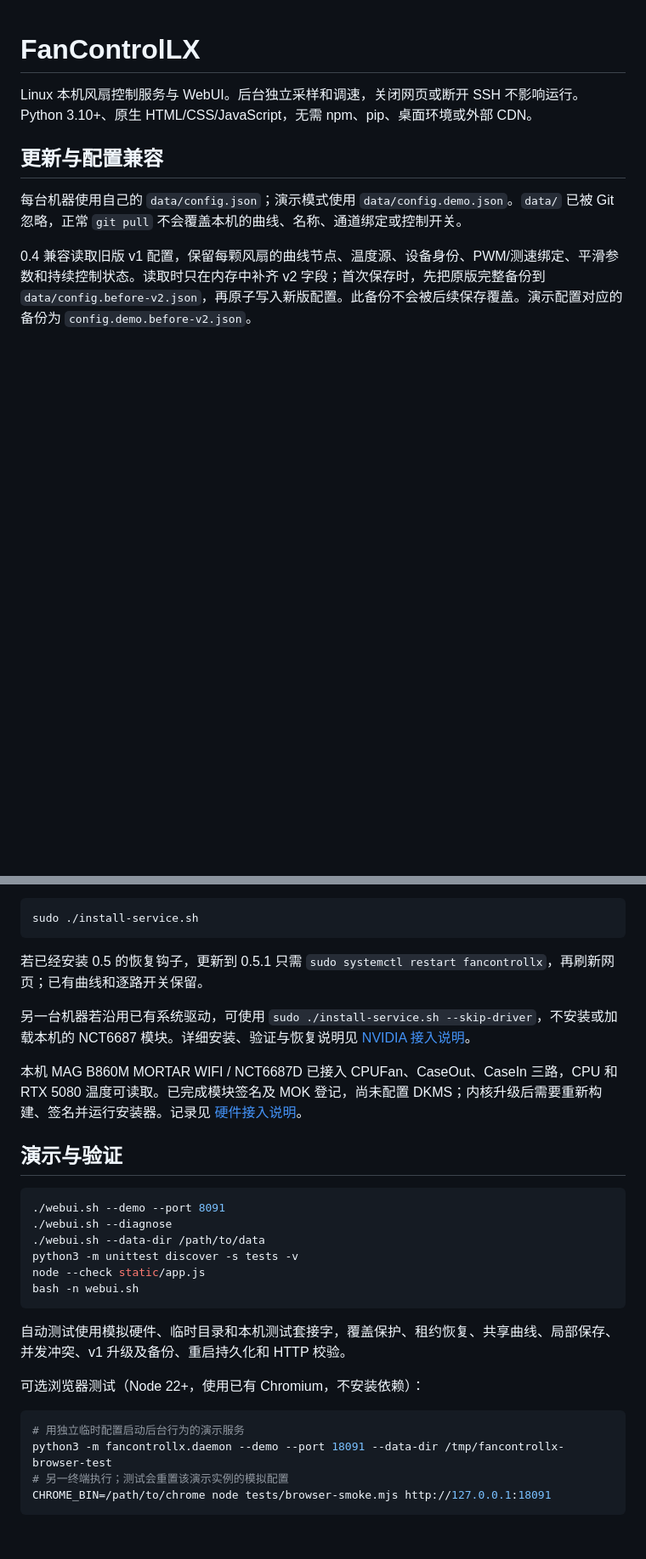
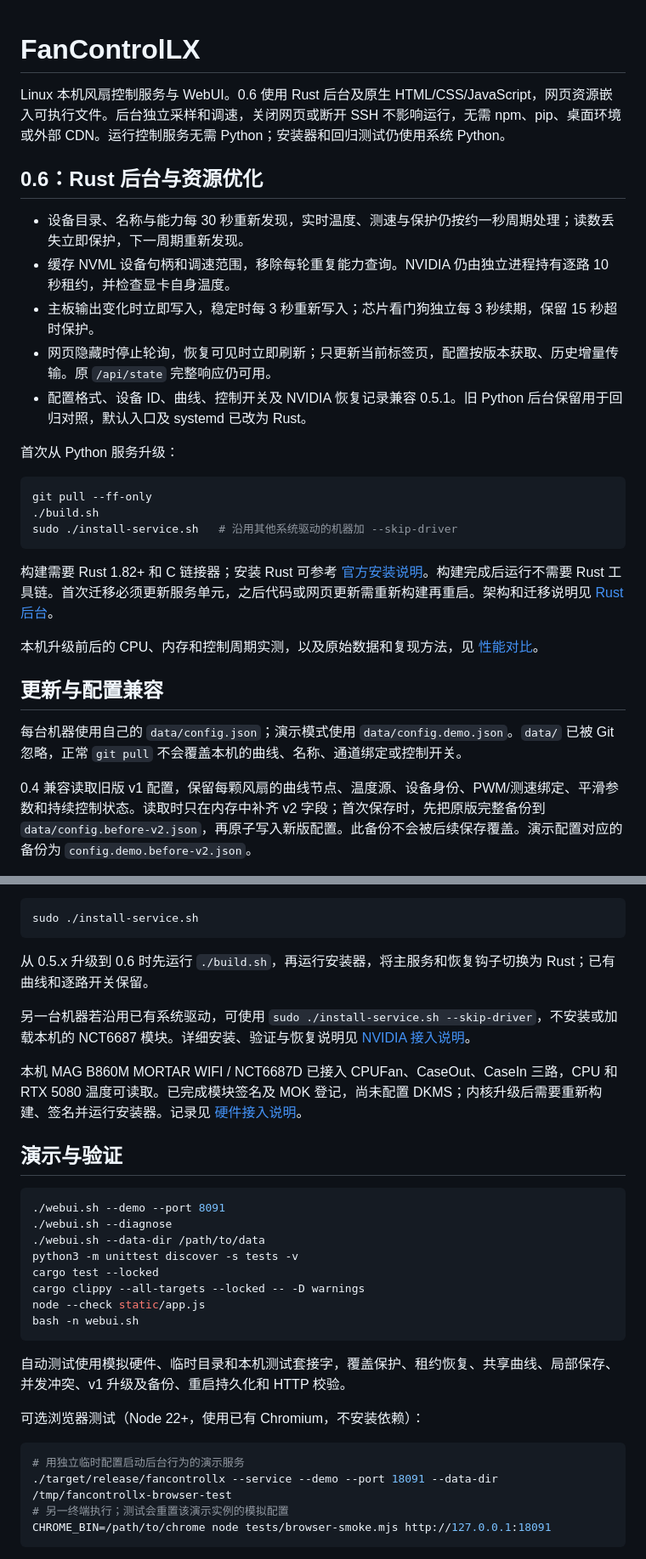
Before and after one commit to Skywalker144/FanControlLX, a Markdown page: README.md, 2 parts joined by grey strips. Shown at 85% size. Drawn GitHub-style; blank space fills up the shorter version.

Commit message:
Document the 0.6 Rust service upgrade

````diff
--- a/README.md
+++ b/README.md
@@ -1,6 +1,26 @@
 # FanControlLX
 
-Linux 本机风扇控制服务与 WebUI。后台独立采样和调速，关闭网页或断开 SSH 不影响运行。Python 3.10+、原生 HTML/CSS/JavaScript，无需 npm、pip、桌面环境或外部 CDN。
+Linux 本机风扇控制服务与 WebUI。0.6 使用 Rust 后台及原生 HTML/CSS/JavaScript，网页资源嵌入可执行文件。后台独立采样和调速，关闭网页或断开 SSH 不影响运行，无需 npm、pip、桌面环境或外部 CDN。运行控制服务无需 Python；安装器和回归测试仍使用系统 Python。
+
+## 0.6：Rust 后台与资源优化
+
+- 设备目录、名称与能力每 30 秒重新发现，实时温度、测速与保护仍按约一秒周期处理；读数丢失立即保护，下一周期重新发现。
+- 缓存 NVML 设备句柄和调速范围，移除每轮重复能力查询。NVIDIA 仍由独立进程持有逐路 10 秒租约，并检查显卡自身温度。
+- 主板输出变化时立即写入，稳定时每 3 秒重新写入；芯片看门狗独立每 3 秒续期，保留 15 秒超时保护。
+- 网页隐藏时停止轮询，恢复可见时立即刷新；只更新当前标签页，配置按版本获取、历史增量传输。原 `/api/state` 完整响应仍可用。
+- 配置格式、设备 ID、曲线、控制开关及 NVIDIA 恢复记录兼容 0.5.1。旧 Python 后台保留用于回归对照，默认入口及 systemd 已改为 Rust。
+
+首次从 Python 服务升级：
+
+```bash
+git pull --ff-only
+./build.sh
+sudo ./install-service.sh   # 沿用其他系统驱动的机器加 --skip-driver
+```
+
+构建需要 Rust 1.82+ 和 C 链接器；安装 Rust 可参考 [官方安装说明](https://www.rust-lang.org/tools/install)。构建完成后运行不需要 Rust 工具链。首次迁移必须更新服务单元，之后代码或网页更新需重新构建再重启。架构和迁移说明见 [Rust 后台](docs/RUST.md)。
+
+本机升级前后的 CPU、内存和控制周期实测，以及原始数据和复现方法，见 [性能对比](docs/PERFORMANCE.md)。
 
 ## 更新与配置兼容
 
@@ -122,7 +144,7 @@ Ubuntu 安装正常工作的 NVIDIA 驱动后，显卡风扇会自动出现在
 sudo ./install-service.sh
 ```
 
-若已经安装 0.5 的恢复钩子，更新到 0.5.1 只需 `sudo systemctl restart fancontrollx`，再刷新网页；已有曲线和逐路开关保留。
+从 0.5.x 升级到 0.6 时先运行 `./build.sh`，再运行安装器，将主服务和恢复钩子切换为 Rust；已有曲线和逐路开关保留。
 
 另一台机器若沿用已有系统驱动，可使用 `sudo ./install-service.sh --skip-driver`，不安装或加载本机的 NCT6687 模块。详细安装、验证与恢复说明见 [NVIDIA 接入说明](docs/NVIDIA.md)。
 
@@ -135,6 +157,8 @@ sudo ./install-service.sh
 ./webui.sh --diagnose
 ./webui.sh --data-dir /path/to/data
 python3 -m unittest discover -s tests -v
+cargo test --locked
+cargo clippy --all-targets --locked -- -D warnings
 node --check static/app.js
 bash -n webui.sh
 ```
@@ -145,7 +169,7 @@ bash -n webui.sh
 
 ```bash
 # 用独立临时配置启动后台行为的演示服务
-python3 -m fancontrollx.daemon --demo --port 18091 --data-dir /tmp/fancontrollx-browser-test
+./target/release/fancontrollx --service --demo --port 18091 --data-dir /tmp/fancontrollx-browser-test
 # 另一终端执行；测试会重置该演示实例的模拟配置
 CHROME_BIN=/path/to/chrome node tests/browser-smoke.mjs http://127.0.0.1:18091
 ```
````
Also changed, not shown: other parts of README.md (+2 -0 lines).
